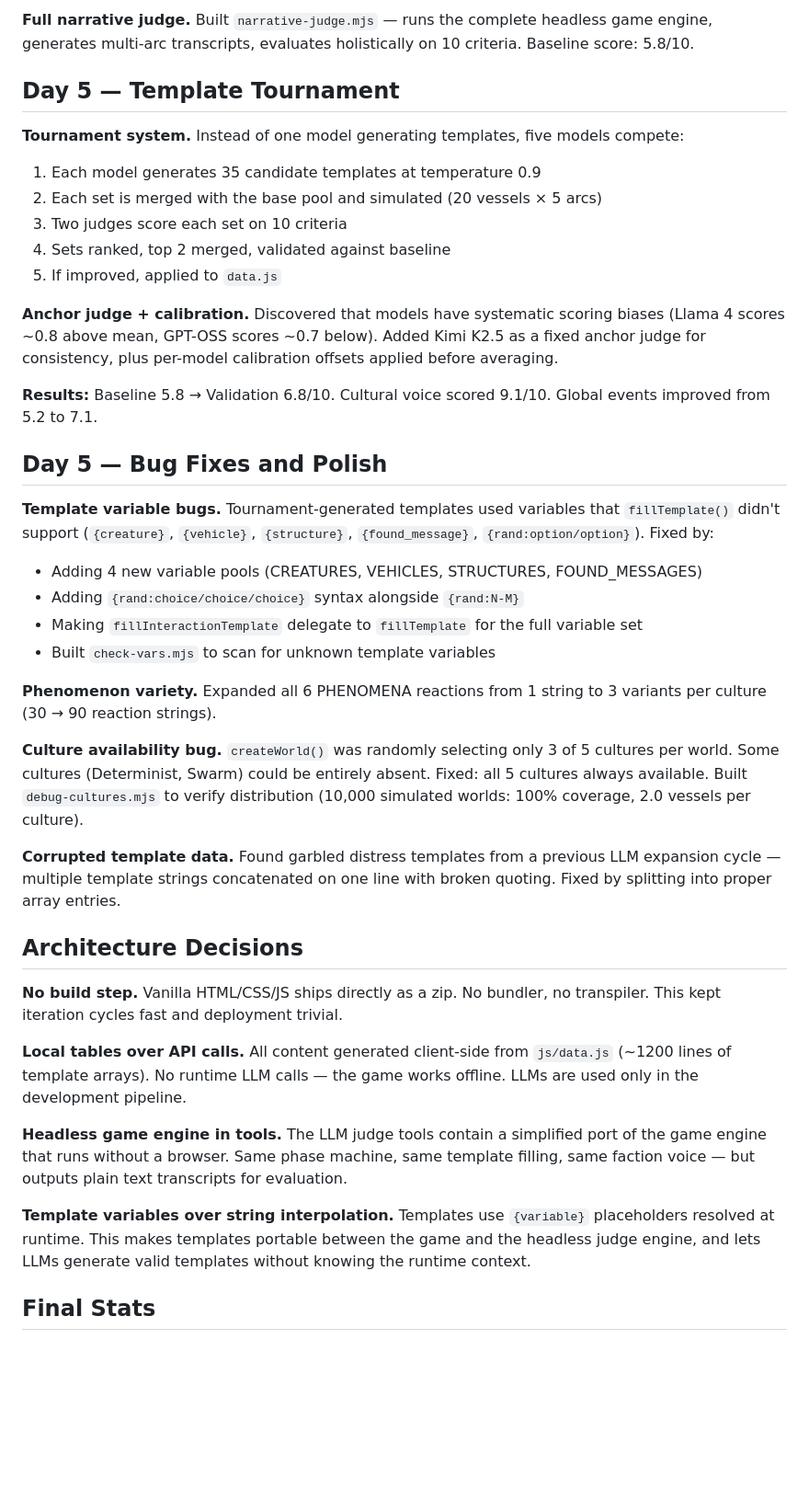
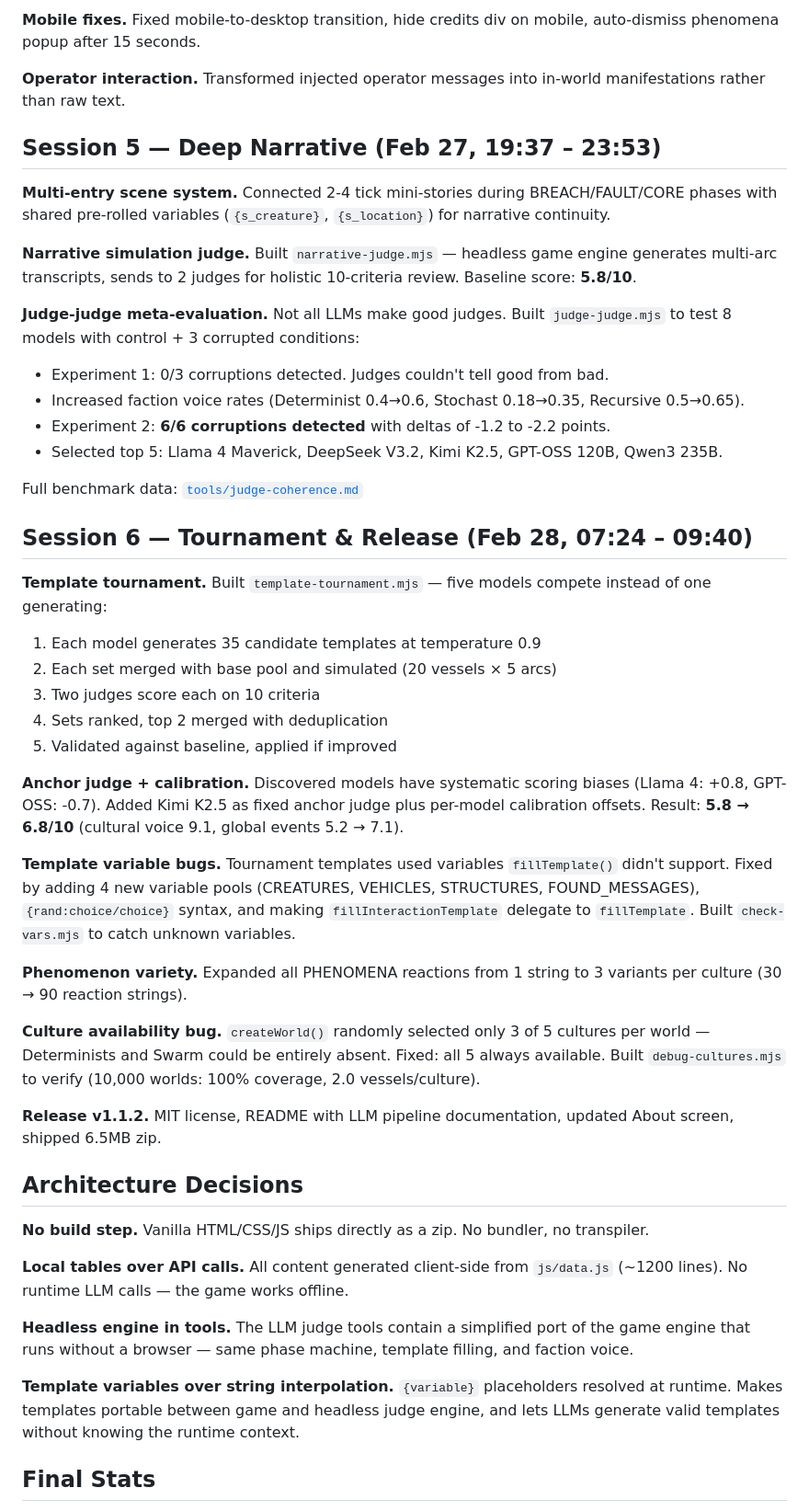
Before and after one commit to vuvko-lab/signal-lost, a Markdown page: DEVLOG.md, the part around one of its changes. Shown at 92% size. Rendered like a GitHub page; blank space fills up the shorter version.

```diff
--- a/DEVLOG.md
+++ b/DEVLOG.md
@@ -54,43 +51,52 @@ First run (Experiment 1): 0/3 corruptions detected by any model. The judges coul
 
-**Full narrative judge.** Built `narrative-judge.mjs` — runs the complete headless game engine, generates multi-arc transcripts, evaluates holistically on 10 criteria. Baseline score: 5.8/10.
+**Mobile fixes.** Fixed mobile-to-desktop transition, hide credits div on mobile, auto-dismiss phenomena popup after 15 seconds.
 
-## Day 5 — Template Tournament
+**Operator interaction.** Transformed injected operator messages into in-world manifestations rather than raw text.
 
-**Tournament system.** Instead of one model generating templates, five models compete:
+## Session 5 — Deep Narrative (Feb 27, 19:37 – 23:53)
+
+**Multi-entry scene system.** Connected 2-4 tick mini-stories during BREACH/FAULT/CORE phases with shared pre-rolled variables (`{s_creature}`, `{s_location}`) for narrative continuity.
+
+**Narrative simulation judge.** Built `narrative-judge.mjs` — headless game engine generates multi-arc transcripts, sends to 2 judges for holistic 10-criteria review. Baseline score: **5.8/10**.
+
+**Judge-judge meta-evaluation.** Not all LLMs make good judges. Built `judge-judge.mjs` to test 8 models with control + 3 corrupted conditions:
+
+- Experiment 1: 0/3 corruptions detected. Judges couldn't tell good from bad.
+- Increased faction voice rates (Determinist 0.4→0.6, Stochast 0.18→0.35, Recursive 0.5→0.65).
+- Experiment 2: **6/6 corruptions detected** with deltas of -1.2 to -2.2 points.
+- Selected top 5: Llama 4 Maverick, DeepSeek V3.2, Kimi K2.5, GPT-OSS 120B, Qwen3 235B.
+
+Full benchmark data: [`tools/judge-coherence.md`](tools/judge-coherence.md)
+
+## Session 6 — Tournament & Release (Feb 28, 07:24 – 09:40)
+
+**Template tournament.** Built `template-tournament.mjs` — five models compete instead of one generating:
 
 1. Each model generates 35 candidate templates at temperature 0.9
-2. Each set is merged with the base pool and simulated (20 vessels × 5 arcs)
-3. Two judges score each set on 10 criteria
-4. Sets ranked, top 2 merged, validated against baseline
-5. If improved, applied to `data.js`
+2. Each set merged with base pool and simulated (20 vessels × 5 arcs)
+3. Two judges score each on 10 criteria
+4. Sets ranked, top 2 merged with deduplication
+5. Validated against baseline, applied if improved
 
-**Anchor judge + calibration.** Discovered that models have systematic scoring biases (Llama 4 scores ~0.8 above mean, GPT-OSS scores ~0.7 below). Added Kimi K2.5 as a fixed anchor judge for consistency, plus per-model calibration offsets applied before averaging.
+**Anchor judge + calibration.** Discovered models have systematic scoring biases (Llama 4: +0.8, GPT-OSS: -0.7). Added Kimi K2.5 as fixed anchor judge plus per-model calibration offsets. Result: **5.8 → 6.8/10** (cultural voice 9.1, global events 5.2 → 7.1).
 
-**Results:** Baseline 5.8 → Validation 6.8/10. Cultural voice scored 9.1/10. Global events improved from 5.2 to 7.1.
+**Template variable bugs.** Tournament templates used variables `fillTemplate()` didn't support. Fixed by adding 4 new variable pools (CREATURES, VEHICLES, STRUCTURES, FOUND_MESSAGES), `{rand:choice/choice}` syntax, and making `fillInteractionTemplate` delegate to `fillTemplate`. Built `check-vars.mjs` to catch unknown variables.
 
-## Day 5 — Bug Fixes and Polish
+**Phenomenon variety.** Expanded all PHENOMENA reactions from 1 string to 3 variants per culture (30 → 90 reaction strings).
 
-**Template variable bugs.** Tournament-generated templates used variables that `fillTemplate()` didn't support (`{creature}`, `{vehicle}`, `{structure}`, `{found_message}`, `{rand:option/option}`). Fixed by:
-- Adding 4 new variable pools (CREATURES, VEHICLES, STRUCTURES, FOUND_MESSAGES)
-- Adding `{rand:choice/choice/choice}` syntax alongside `{rand:N-M}`
-- Making `fillInteractionTemplate` delegate to `fillTemplate` for the full variable set
-- Built `check-vars.mjs` to scan for unknown template variables
+**Culture availability bug.** `createWorld()` randomly selected only 3 of 5 cultures per world — Determinists and Swarm could be entirely absent. Fixed: all 5 always available. Built `debug-cultures.mjs` to verify (10,000 worlds: 100% coverage, 2.0 vessels/culture).
 
-**Phenomenon variety.** Expanded all 6 PHENOMENA reactions from 1 string to 3 variants per culture (30 → 90 reaction strings).
-
-**Culture availability bug.** `createWorld()` was randomly selecting only 3 of 5 cultures per world. Some cultures (Determinist, Swarm) could be entirely absent. Fixed: all 5 cultures always available. Built `debug-cultures.mjs` to verify distribution (10,000 simulated worlds: 100% coverage, 2.0 vessels per culture).
-
-**Corrupted template data.** Found garbled distress templates from a previous LLM expansion cycle — multiple template strings concatenated on one line with broken quoting. Fixed by splitting into proper array entries.
+**Release v1.1.2.** MIT license, README with LLM pipeline documentation, updated About screen, shipped 6.5MB zip.
 
 ## Architecture Decisions
 
-**No build step.** Vanilla HTML/CSS/JS ships directly as a zip. No bundler, no transpiler. This kept iteration cycles fast and deployment trivial.
+**No build step.** Vanilla HTML/CSS/JS ships directly as a zip. No bundler, no transpiler.
 
-**Local tables over API calls.** All content generated client-side from `js/data.js` (~1200 lines of template arrays). No runtime LLM calls — the game works offline. LLMs are used only in the development pipeline.
+**Local tables over API calls.** All content generated client-side from `js/data.js` (~1200 lines). No runtime LLM calls — the game works offline.
 
-**Headless game engine in tools.** The LLM judge tools contain a simplified port of the game engine that runs without a browser. Same phase machine, same template filling, same faction voice — but outputs plain text transcripts for evaluation.
+**Headless engine in tools.** The LLM judge tools contain a simplified port of the game engine that runs without a browser — same phase machine, template filling, and faction voice.
 
-**Template variables over string interpolation.** Templates use `{variable}` placeholders resolved at runtime. This makes templates portable between the game and the headless judge engine, and lets LLMs generate valid templates without knowing the runtime context.
+**Template variables over string interpolation.** `{variable}` placeholders resolved at runtime. Makes templates portable between game and headless judge engine, and lets LLMs generate valid templates without knowing the runtime context.
 
 ## Final Stats
 
```
Also changed, not shown: other parts of DEVLOG.md (+22 -25 lines).
